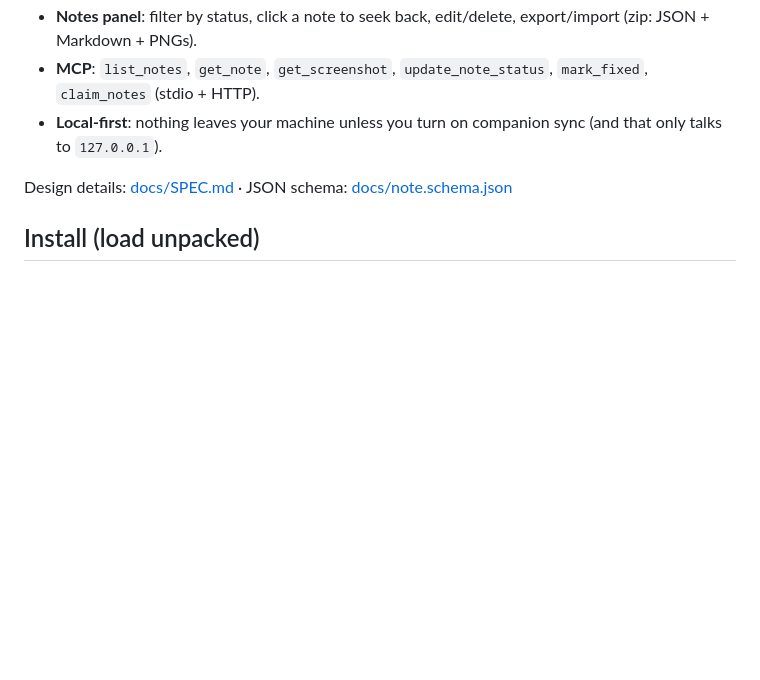
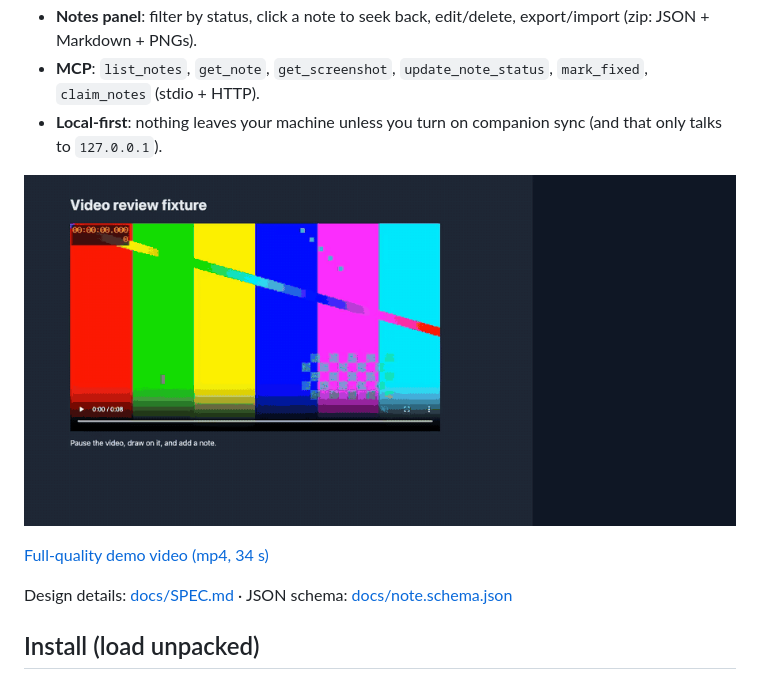
Before and after one commit to mikakoivisto/review-notes-extension, a Markdown page: README.md, the part around the change. Rendered like a GitHub page; pictures changed too: demo/demo.gif (added); blank space fills up the shorter version.

Commit message:
docs: embed the demo in the README

```diff
--- a/README.md
+++ b/README.md
@@ -9,6 +9,10 @@ T3 Code, any MCP client) so they can read them, look at the screenshots and mark
 - **Notes panel**: filter by status, click a note to seek back, edit/delete, export/import (zip: JSON + Markdown + PNGs).
 - **MCP**: `list_notes`, `get_note`, `get_screenshot`, `update_note_status`, `mark_fixed`, `claim_notes` (stdio + HTTP).
 - **Local-first**: nothing leaves your machine unless you turn on companion sync (and that only talks to `127.0.0.1`).
+
+![Demo: pause a video, draw on it, add a note, seek back from the notes list, export, and let an agent mark it fixed via MCP](demo/demo.gif)
+
+[Full-quality demo video (mp4, 34 s)](demo/demo.mp4)
 
 Design details: [docs/SPEC.md](docs/SPEC.md) · JSON schema: [docs/note.schema.json](docs/note.schema.json)
 
```
